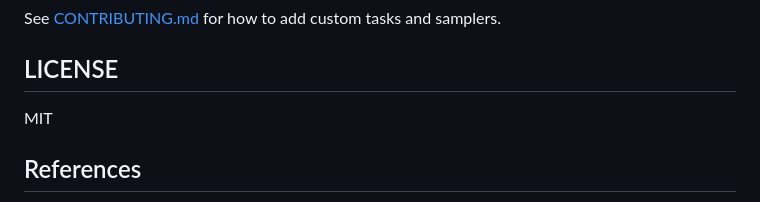
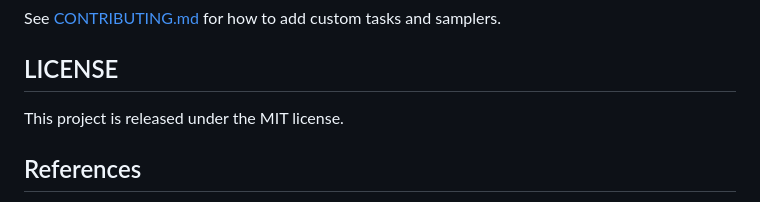
Before and after one commit to llm-jp/simple-evals-mm, a Markdown page: README.md, the part around the change. Rendered like a GitHub page.

```diff
--- a/README.md
+++ b/README.md
@@ -126,7 +126,7 @@ Some English benchmarks are implemented based on the [code from InternVL](https:
 See [CONTRIBUTING.md](CONTRIBUTING.md) for how to add custom tasks and samplers.
 
 ## LICENSE
-MIT
+This project is released under the MIT license.
 
 ## References
 - https://github.com/openai/simple-evals
```
